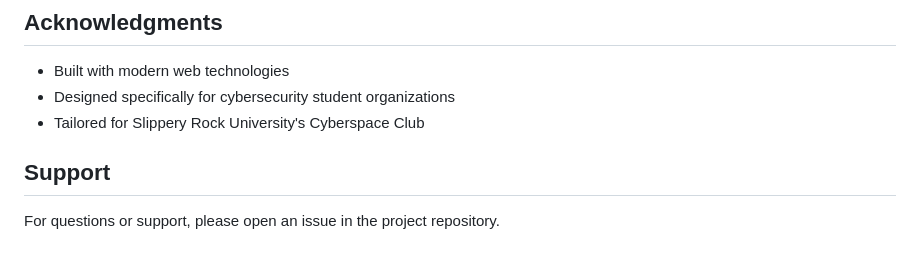
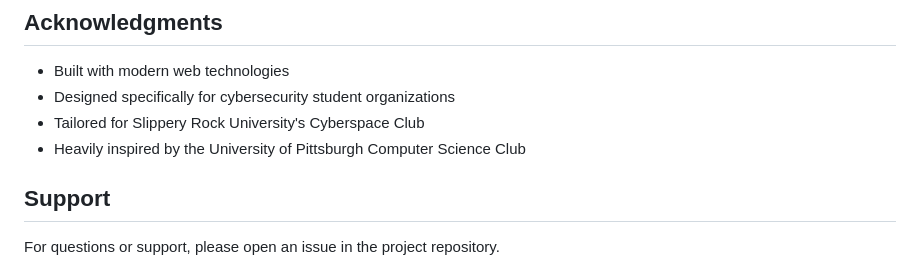
Before and after one commit to nkoch33/SRU_Cyberspace, a Markdown page: README.md, the part around the change. GitHub-like rendering.

```diff
--- a/README.md
+++ b/README.md
@@ -170,6 +170,7 @@ This project is open source and available under the [MIT License](LICENSE).
 - Built with modern web technologies
 - Designed specifically for cybersecurity student organizations
 - Tailored for Slippery Rock University's Cyberspace Club
+- Heavily inspired by the University of Pittsburgh Computer Science Club
 
 ## Support
 
```
